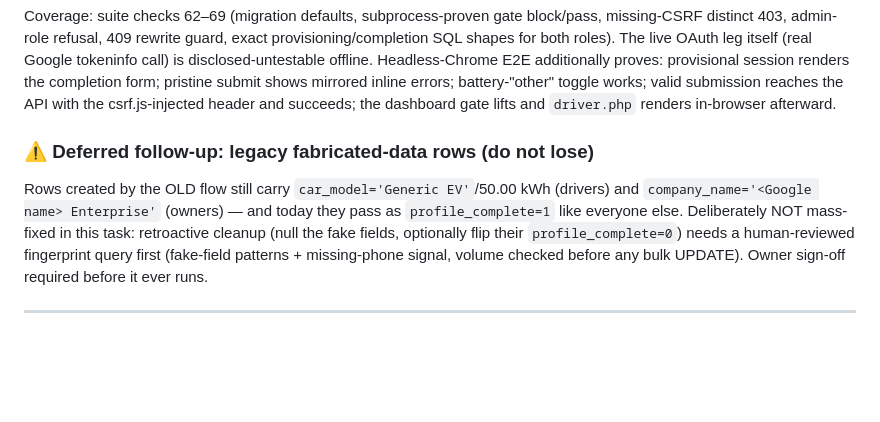
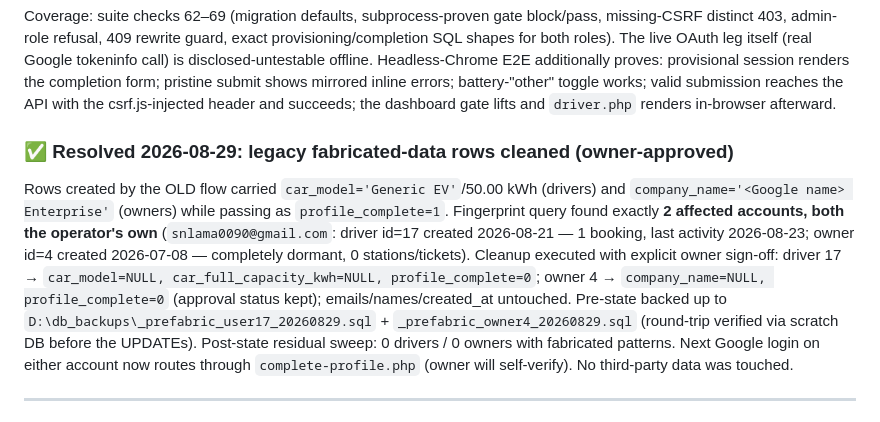
Before and after one commit to snlama0090-collab/EE, a Markdown page: PROJECT_REPORT.md, the part around the change. Rendered like a GitHub page; blank space fills up the shorter version.

Commit message:
docs(report): record retroactive fabricated-data cleanup (owner-approved)

```diff
--- a/PROJECT_REPORT.md
+++ b/PROJECT_REPORT.md
@@ -1115,8 +1115,8 @@ New Google emails no longer receive silently fabricated accounts. Provisional ro
 
 Coverage: suite checks 62–69 (migration defaults, subprocess-proven gate block/pass, missing-CSRF distinct 403, admin-role refusal, 409 rewrite guard, exact provisioning/completion SQL shapes for both roles). The live OAuth leg itself (real Google tokeninfo call) is disclosed-untestable offline. Headless-Chrome E2E additionally proves: provisional session renders the completion form; pristine submit shows mirrored inline errors; battery-"other" toggle works; valid submission reaches the API with the csrf.js-injected header and succeeds; the dashboard gate lifts and `driver.php` renders in-browser afterward.
 
-### ⚠️ Deferred follow-up: legacy fabricated-data rows (do not lose)
-Rows created by the OLD flow still carry `car_model='Generic EV'`/50.00 kWh (drivers) and `company_name='<Google name> Enterprise'` (owners) — and today they pass as `profile_complete=1` like everyone else. Deliberately NOT mass-fixed in this task: retroactive cleanup (null the fake fields, optionally flip their `profile_complete=0`) needs a human-reviewed fingerprint query first (fake-field patterns + missing-phone signal, volume checked before any bulk UPDATE). Owner sign-off required before it ever runs.
+### ✅ Resolved 2026-08-29: legacy fabricated-data rows cleaned (owner-approved)
+Rows created by the OLD flow carried `car_model='Generic EV'`/50.00 kWh (drivers) and `company_name='<Google name> Enterprise'` (owners) while passing as `profile_complete=1`. Fingerprint query found exactly **2 affected accounts, both the operator's own** (`snlama0090@gmail.com`: driver id=17 created 2026-08-21 — 1 booking, last activity 2026-08-23; owner id=4 created 2026-07-08 — completely dormant, 0 stations/tickets). Cleanup executed with explicit owner sign-off: driver 17 → `car_model=NULL, car_full_capacity_kwh=NULL, profile_complete=0`; owner 4 → `company_name=NULL, profile_complete=0` (approval status kept); emails/names/created_at untouched. Pre-state backed up to `D:\db_backups\_prefabric_user17_20260829.sql` + `_prefabric_owner4_20260829.sql` (round-trip verified via scratch DB before the UPDATEs). Post-state residual sweep: 0 drivers / 0 owners with fabricated patterns. Next Google login on either account now routes through `complete-profile.php` (owner will self-verify). No third-party data was touched.
 
 ---
 
```
